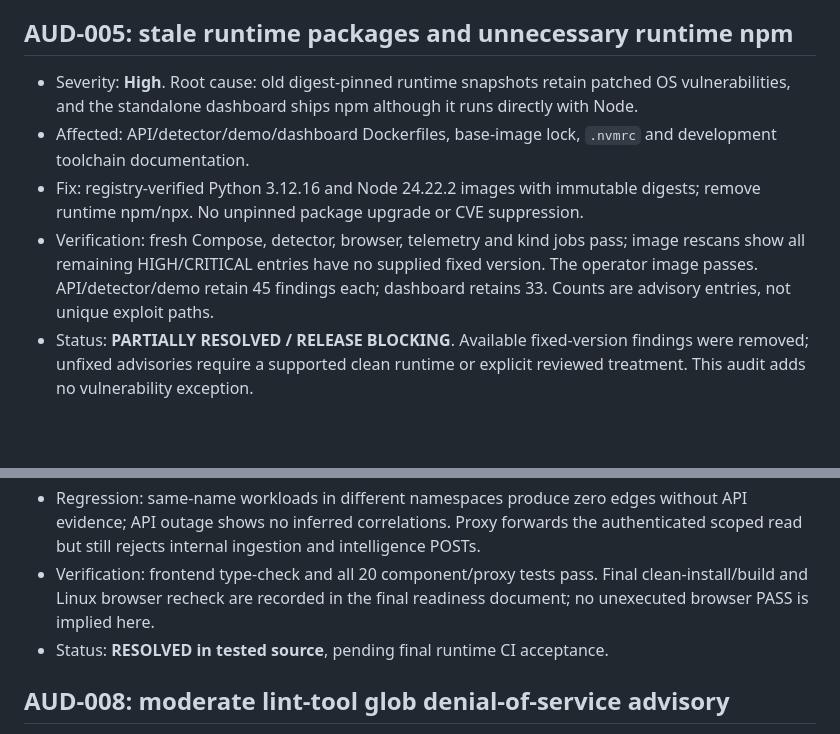
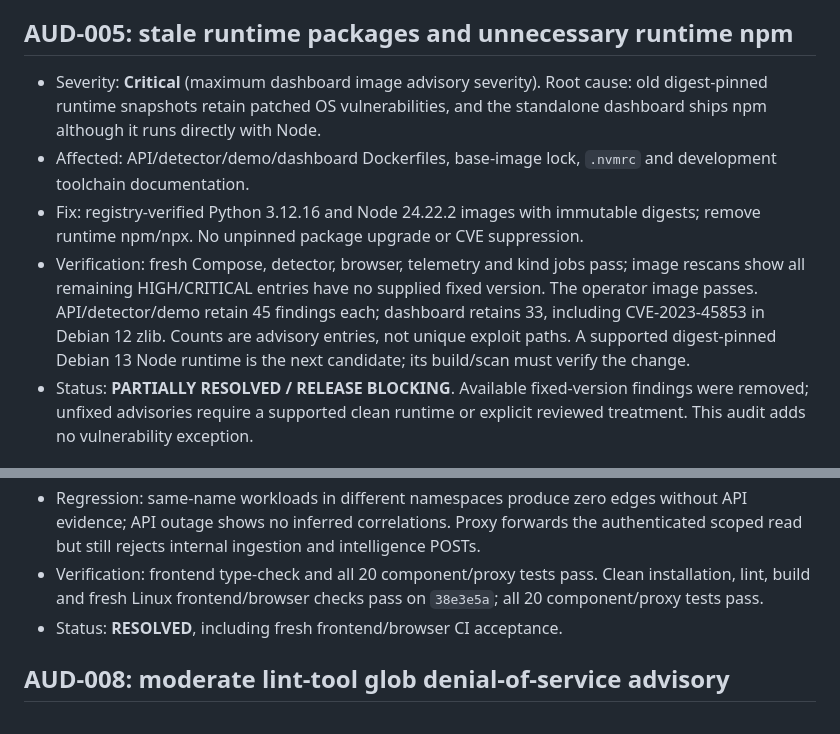
Before and after one commit to manikantbindass/KubeGuardianAI-Self-Healing-Kubernetes-Cluster-on-AWS-EKS, a Markdown page: docs/audits/BUG_AUDIT_AND_FIXES.md, 2 parts joined by grey strips. Rendered like a GitHub page; blank space fills up the shorter version.

```diff
--- a/docs/audits/BUG_AUDIT_AND_FIXES.md
+++ b/docs/audits/BUG_AUDIT_AND_FIXES.md
@@ -57,7 +57,7 @@ Release recommendation remains **NOT READY** while mandatory security gates fail
 
 ## AUD-005: stale runtime packages and unnecessary runtime npm
 
-- Severity: **High**. Root cause: old digest-pinned runtime snapshots retain
+- Severity: **Critical** (maximum dashboard image advisory severity). Root cause: old digest-pinned runtime snapshots retain
   patched OS vulnerabilities, and the standalone dashboard ships npm although
   it runs directly with Node.
 - Affected: API/detector/demo/dashboard Dockerfiles, base-image lock, `.nvmrc`
@@ -67,7 +67,7 @@ Release recommendation remains **NOT READY** while mandatory security gates fail
 - Verification: fresh Compose, detector, browser, telemetry and kind jobs pass;
   image rescans show all remaining HIGH/CRITICAL entries have no supplied fixed
   version. The operator image passes. API/detector/demo retain 45 findings each;
-  dashboard retains 33. Counts are advisory entries, not unique exploit paths.
+  dashboard retains 33, including CVE-2023-45853 in Debian 12 zlib. Counts are advisory entries, not unique exploit paths. A supported digest-pinned Debian 13 Node runtime is the next candidate; its build/scan must verify the change.
 - Status: **PARTIALLY RESOLVED / RELEASE BLOCKING**. Available fixed-version
   findings were removed; unfixed advisories require a supported clean runtime or
   explicit reviewed treatment. This audit adds no vulnerability exception.
@@ -101,9 +101,9 @@ Release recommendation remains **NOT READY** while mandatory security gates fail
   the authenticated scoped read but still rejects internal ingestion and
   intelligence POSTs.
 - Verification: frontend type-check and all 20 component/proxy tests pass.
-  Final clean-install/build and Linux browser recheck are recorded in the final
-  readiness document; no unexecuted browser PASS is implied here.
-- Status: **RESOLVED in tested source**, pending final runtime CI acceptance.
+  Clean installation, lint, build and fresh Linux frontend/browser checks pass
+  on `38e3e5a`; all 20 component/proxy tests pass.
+- Status: **RESOLVED**, including fresh frontend/browser CI acceptance.
 
 ## AUD-008: moderate lint-tool glob denial-of-service advisory
 
```
Also changed, not shown: docs/audits/FINAL_RELEASE_READINESS.md (+15 -4 lines), docs/reports/release-audit/health-loopback.png (added), 7 other files.
